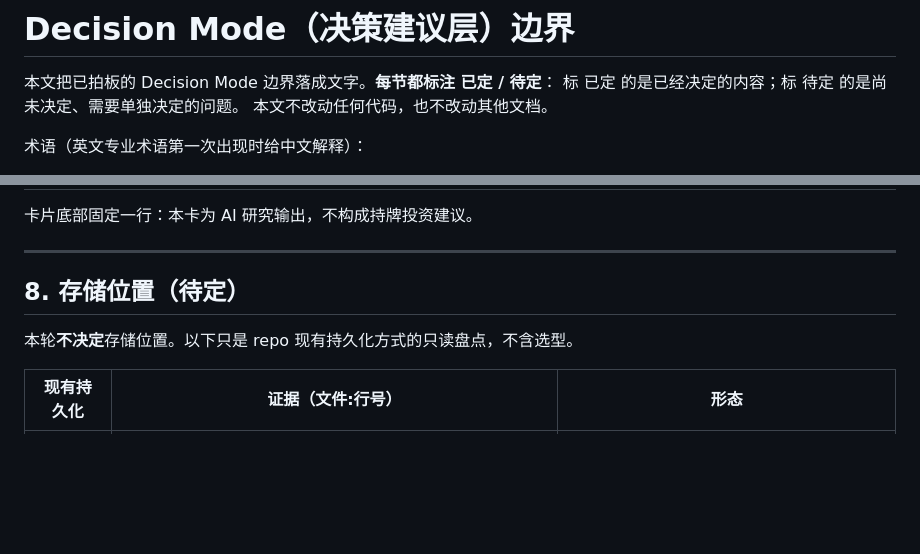
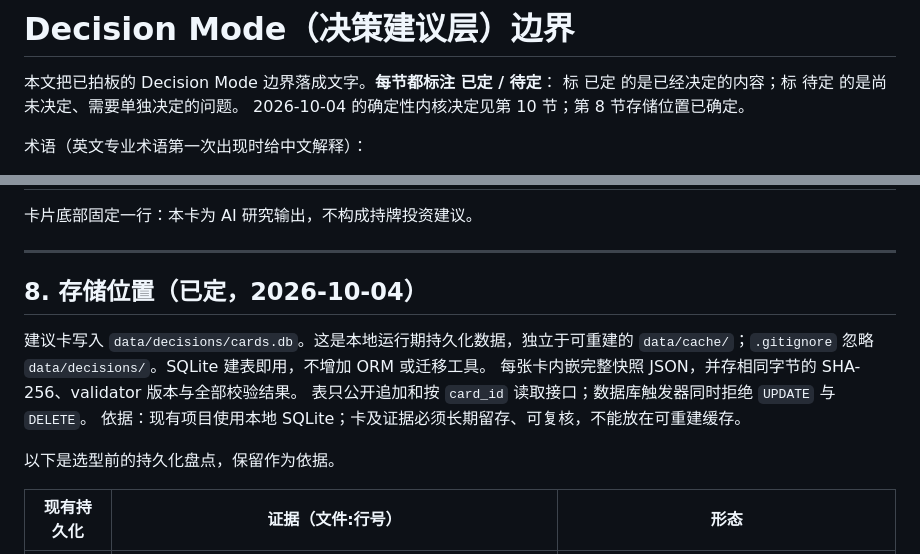
Before and after one commit to SSSuperMeteor/thesis-tracker, a Markdown page: docs/design/decision-mode.md, 2 parts joined by grey strips. Rendered like a GitHub page; blank space fills up the shorter version.

Commit message:
docs(decision): settle deterministic card rules

```diff
--- a/docs/design/decision-mode.md
+++ b/docs/design/decision-mode.md
@@ -2,7 +2,7 @@
 
 本文把已拍板的 Decision Mode 边界落成文字。**每节都标注 已定 / 待定**：
 标 已定 的是已经决定的内容；标 待定 的是尚未决定、需要单独决定的问题。
-本文不改动任何代码，也不改动其他文档。
+2026-10-04 的确定性内核决定见第 10 节；第 8 节存储位置已确定。
 
 术语（英文专业术语第一次出现时给中文解释）：
 
@@ -105,9 +105,15 @@
 
 ---
 
-## 8. 存储位置（待定）
+## 8. 存储位置（已定，2026-10-04）
 
-本轮**不决定**存储位置。以下只是 repo 现有持久化方式的只读盘点，不含选型。
+建议卡写入 `data/decisions/cards.db`。这是本地运行期持久化数据，独立于可重建的
+`data/cache/`；`.gitignore` 忽略 `data/decisions/`。SQLite 建表即用，不增加 ORM 或迁移工具。
+每张卡内嵌完整快照 JSON，并存相同字节的 SHA-256、validator 版本与全部校验结果。
+表只公开追加和按 `card_id` 读取接口；数据库触发器同时拒绝 `UPDATE` 与 `DELETE`。
+依据：现有项目使用本地 SQLite；卡及证据必须长期留存、可复核，不能放在可重建缓存。
+
+以下是选型前的持久化盘点，保留作为依据。
 
 | 现有持久化 | 证据（文件:行号） | 形态 |
 |---|---|---|
```
Also changed, not shown: other parts of docs/design/decision-mode.md (+59 -10 lines), TODO-enforce-in-code.md (+9 -8 lines).
